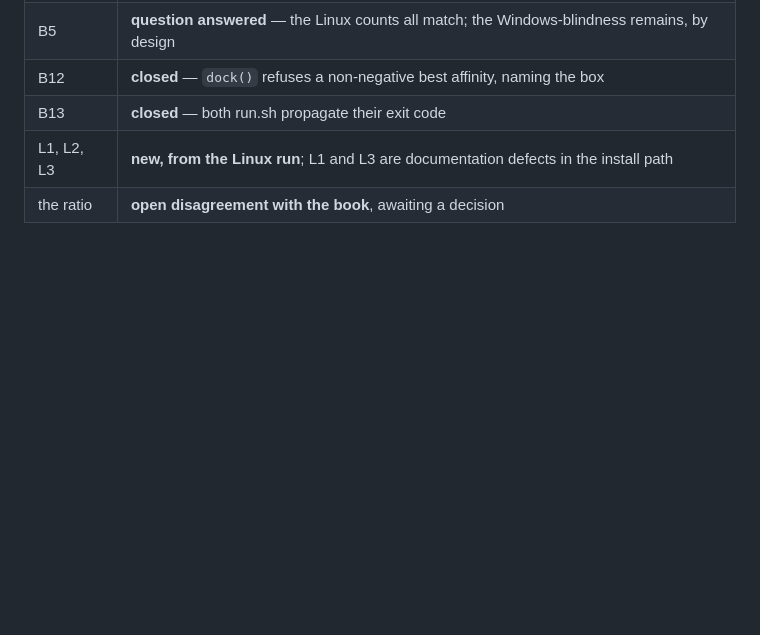
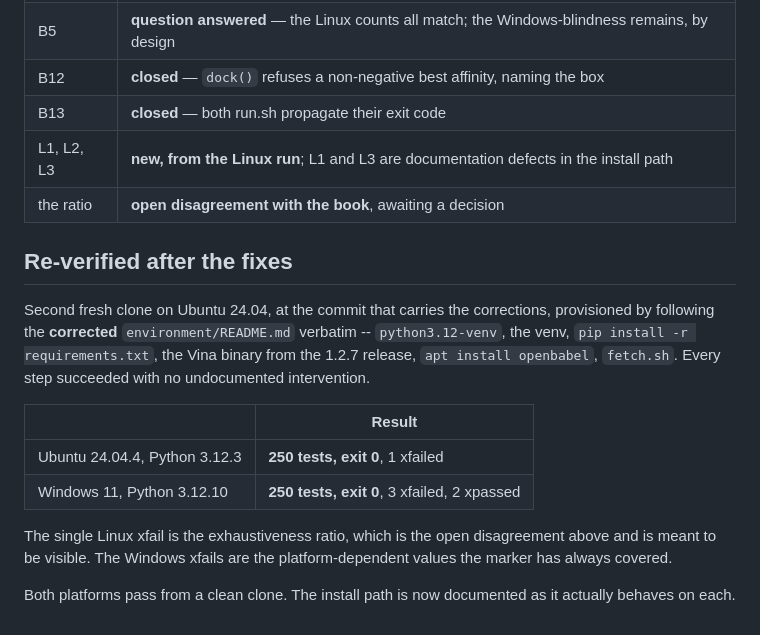
Before and after one commit to nexagenlabs/molecular-docking-ai-era, a Markdown page: PROGRESS.md, the part around the change. Rendered like a GitHub page; blank space fills up the shorter version.

Commit message:
records: both platforms green from a clean clone
Second fresh Ubuntu 24.04 clone, provisioned by following the corrected
environment/README.md verbatim rather than by reusing anything. Every
documented step succeeded with no undocumented intervention -- which is the
thing that was not true this morning.

  Ubuntu 24.04.4 / Python 3.12.3   250 tests, exit 0, 1 xfailed
  Windows 11 / Python 3.12.10      250 tests, exit 0, 3 xfailed, 2 xpassed

The single Linux xfail is the exhaustiveness ratio -- the open disagreement
with CLAUDE.md section 6, left visible and carrying its measurements rather
than tuned away. It needs an author decision, not a code change.

Co-Authored-By: Claude Opus 5 (1M context) <noreply@anthropic.com>
Claude-Session: https://claude.ai/code/session_013jTiDw1wELVnbfSoxurqLd

```diff
--- a/PROGRESS.md
+++ b/PROGRESS.md
@@ -618,3 +618,23 @@ than about the code:
 | B13 | **closed** — both run.sh propagate their exit code |
 | L1, L2, L3 | **new, from the Linux run**; L1 and L3 are documentation defects in the install path |
 | the ratio | **open disagreement with the book**, awaiting a decision |
+
+## Re-verified after the fixes
+
+Second fresh clone on Ubuntu 24.04, at the commit that carries the corrections,
+provisioned by following the **corrected** `environment/README.md` verbatim --
+`python3.12-venv`, the venv, `pip install -r requirements.txt`, the Vina binary
+from the 1.2.7 release, `apt install openbabel`, `fetch.sh`. Every step
+succeeded with no undocumented intervention.
+
+| | Result |
+|---|---|
+| Ubuntu 24.04.4, Python 3.12.3 | **250 tests, exit 0**, 1 xfailed |
+| Windows 11, Python 3.12.10 | **250 tests, exit 0**, 3 xfailed, 2 xpassed |
+
+The single Linux xfail is the exhaustiveness ratio, which is the open
+disagreement above and is meant to be visible. The Windows xfails are the
+platform-dependent values the marker has always covered.
+
+Both platforms pass from a clean clone. The install path is now documented as
+it actually behaves on each.
```
